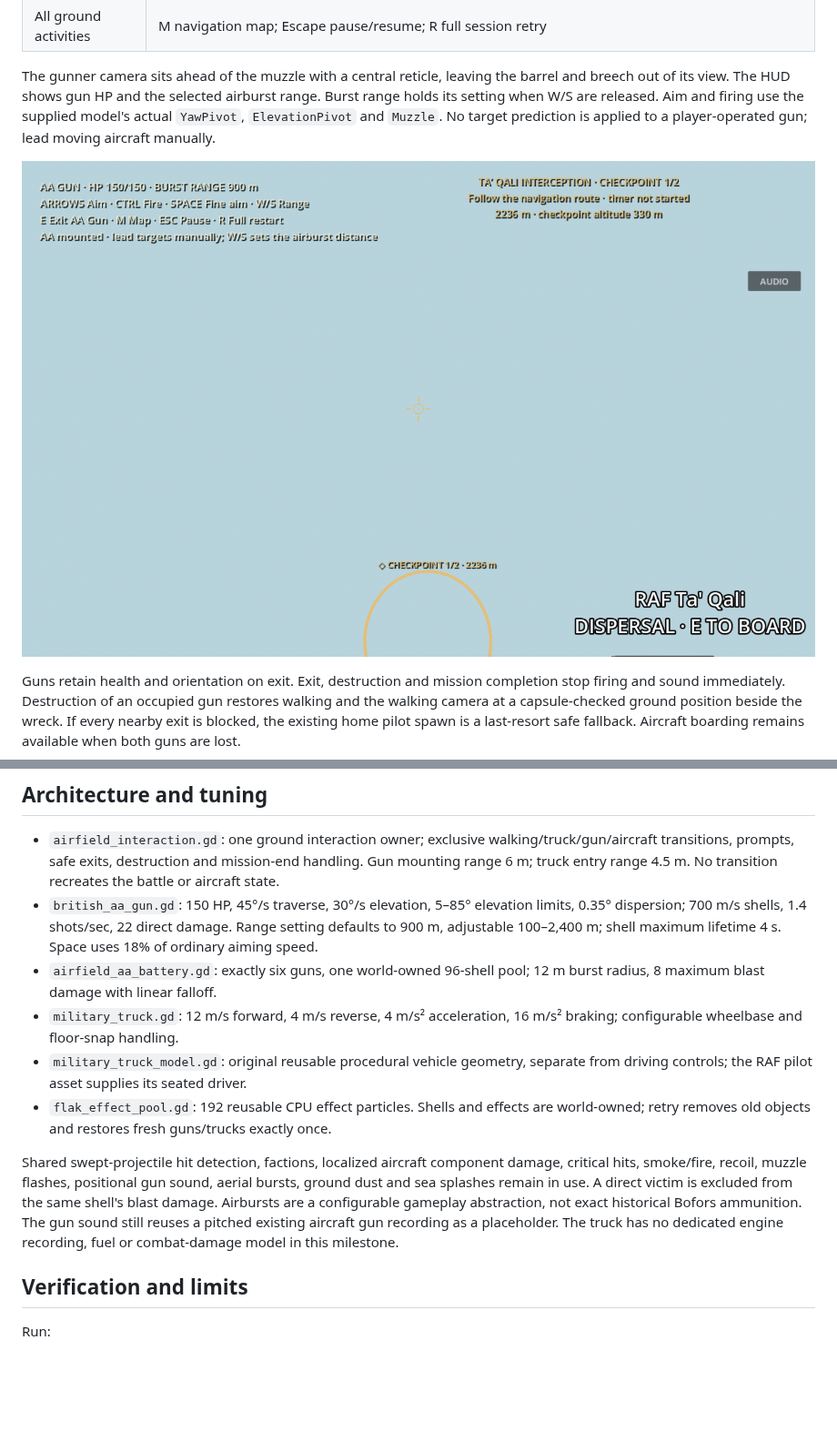
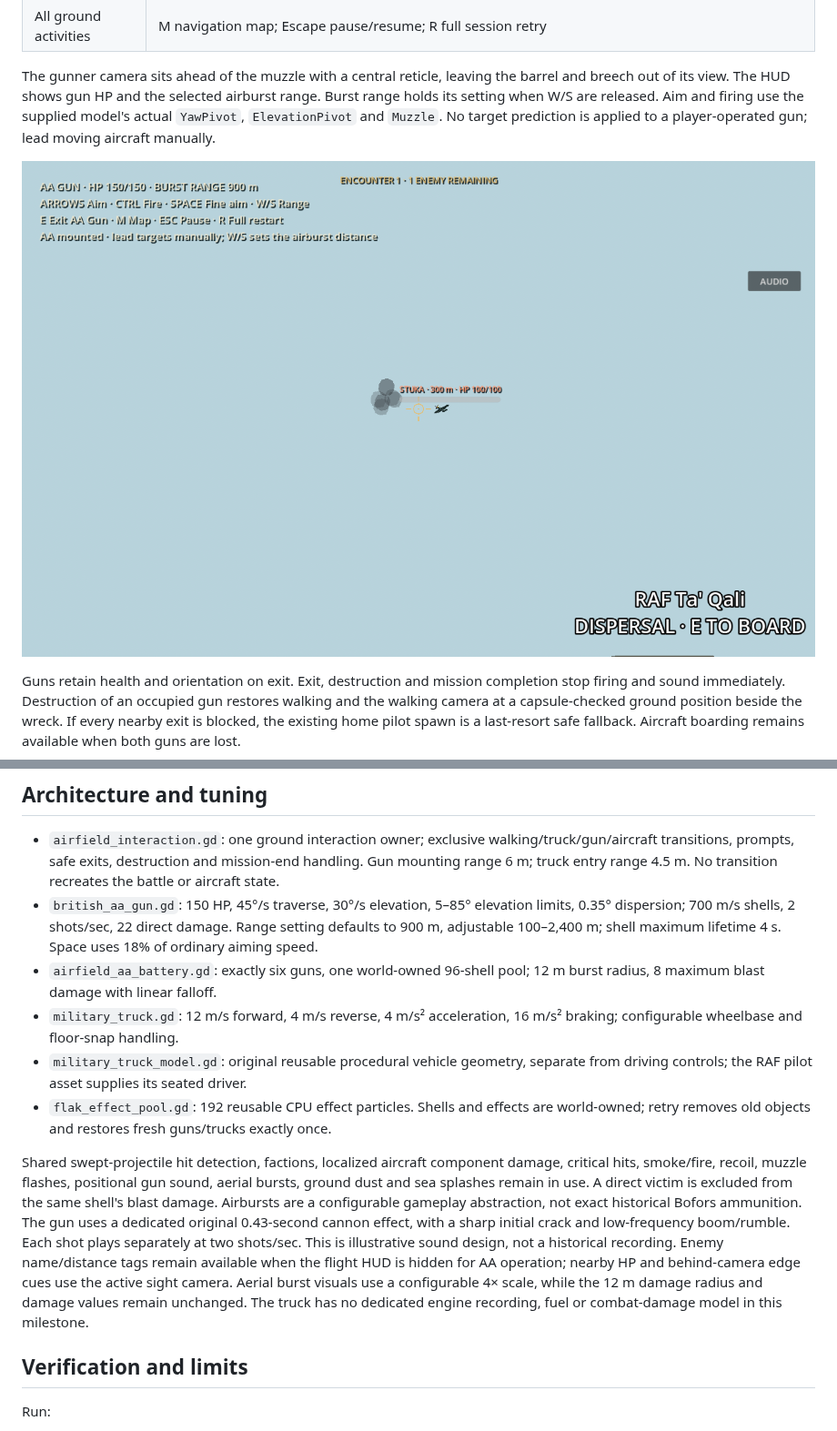
Before and after one commit to zelenski3398/codexproj1, a Markdown page: docs/airfield-aa.md, 2 parts joined by grey strips. Shown at 91% size. Rendered like a GitHub page; pictures changed too: docs/previews/manual-aa-sight.png; blank space fills up the shorter version.

Commit message:
fix(aa): retain enemy tags and add larger bursts with cannon reports

```diff
--- a/docs/airfield-aa.md
+++ b/docs/airfield-aa.md
@@ -34,13 +34,13 @@ The supplied photograph was inspected. The original mesh model takes its rounded
 ## Architecture and tuning
 
 - `airfield_interaction.gd`: one ground interaction owner; exclusive walking/truck/gun/aircraft transitions, prompts, safe exits, destruction and mission-end handling. Gun mounting range 6 m; truck entry range 4.5 m. No transition recreates the battle or aircraft state.
-- `british_aa_gun.gd`: 150 HP, 45°/s traverse, 30°/s elevation, 5–85° elevation limits, 0.35° dispersion; 700 m/s shells, 1.4 shots/sec, 22 direct damage. Range setting defaults to 900 m, adjustable 100–2,400 m; shell maximum lifetime 4 s. Space uses 18% of ordinary aiming speed.
+- `british_aa_gun.gd`: 150 HP, 45°/s traverse, 30°/s elevation, 5–85° elevation limits, 0.35° dispersion; 700 m/s shells, 2 shots/sec, 22 direct damage. Range setting defaults to 900 m, adjustable 100–2,400 m; shell maximum lifetime 4 s. Space uses 18% of ordinary aiming speed.
 - `airfield_aa_battery.gd`: exactly six guns, one world-owned 96-shell pool; 12 m burst radius, 8 maximum blast damage with linear falloff.
 - `military_truck.gd`: 12 m/s forward, 4 m/s reverse, 4 m/s² acceleration, 16 m/s² braking; configurable wheelbase and floor-snap handling.
 - `military_truck_model.gd`: original reusable procedural vehicle geometry, separate from driving controls; the RAF pilot asset supplies its seated driver.
 - `flak_effect_pool.gd`: 192 reusable CPU effect particles. Shells and effects are world-owned; retry removes old objects and restores fresh guns/trucks exactly once.
 
-Shared swept-projectile hit detection, factions, localized aircraft component damage, critical hits, smoke/fire, recoil, muzzle flashes, positional gun sound, aerial bursts, ground dust and sea splashes remain in use. A direct victim is excluded from the same shell's blast damage. Airbursts are a configurable gameplay abstraction, not exact historical Bofors ammunition. The gun sound still reuses a pitched existing aircraft gun recording as a placeholder. The truck has no dedicated engine recording, fuel or combat-damage model in this milestone.
+Shared swept-projectile hit detection, factions, localized aircraft component damage, critical hits, smoke/fire, recoil, muzzle flashes, positional gun sound, aerial bursts, ground dust and sea splashes remain in use. A direct victim is excluded from the same shell's blast damage. Airbursts are a configurable gameplay abstraction, not exact historical Bofors ammunition. The gun uses a dedicated original 0.43-second cannon effect, with a sharp initial crack and low-frequency boom/rumble. Each shot plays separately at two shots/sec. This is illustrative sound design, not a historical recording. Enemy name/distance tags remain available when the flight HUD is hidden for AA operation; nearby HP and behind-camera edge cues use the active sight camera. Aerial burst visuals use a configurable 4× scale, while the 12 m damage radius and damage values remain unchanged. The truck has no dedicated engine recording, fuel or combat-damage model in this milestone.
 
 ## Verification and limits
 
```
Also changed, not shown: 12 other files.
